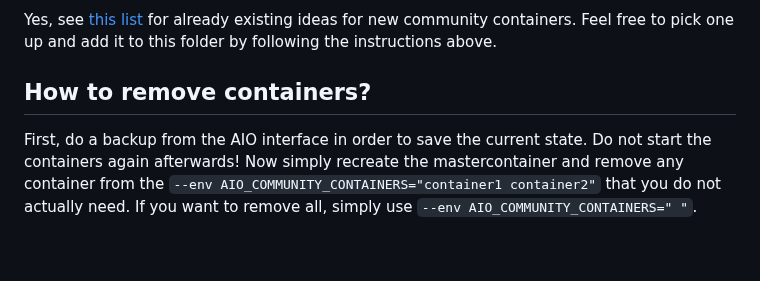
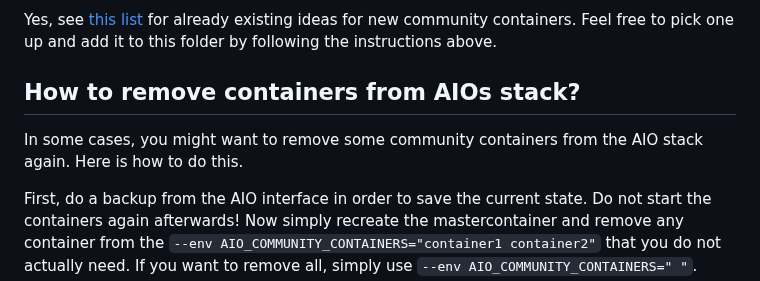
Before and after one commit to nextcloud/all-in-one, a Markdown page: community-containers/readme.md, the part around the change. GitHub-like rendering; blank space fills up the shorter version.

Commit message:
fix detail
Signed-off-by: Simon L <szaimen@e.mail.de>

```diff
--- a/community-containers/readme.md
+++ b/community-containers/readme.md
@@ -17,7 +17,9 @@ Simply submit a PR by creating a new folder in this directory: https://github.co
 ### Is there a list of ideas for new community containers?
 Yes, see [this list](https://github.com/nextcloud/all-in-one/discussions/categories/ideas?discussions_q=is%3Aopen+category%3AIdeas+label%3A%22help+wanted%22) for already existing ideas for new community containers. Feel free to pick one up and add it to this folder by following the instructions above.
 
-## How to remove containers?
+## How to remove containers from AIOs stack?
+In some cases, you might want to remove some community containers from the AIO stack again. Here is how to do this.
+
 First, do a backup from the AIO interface in order to save the current state. Do not start the containers again afterwards! Now simply recreate the mastercontainer and remove any container from the `--env AIO_COMMUNITY_CONTAINERS="container1 container2"` that you do not actually need. If you want to remove all, simply use `--env AIO_COMMUNITY_CONTAINERS=" "`.
 
 After removing the containers, there might be some data left on your server that you might want to remove. You can get rid of the data by first running `sudo docker rm nextcloud-aio-container1`, (adjust `container1` accordingly) per community-container that you removed. Then run `sudo docker image prune -a` in order to remove all images that are not used anymore. As last step you can get rid of persistent data of these containers that is stored in volumes. You can check if there is some by running `sudo docker volume ls` and look for any volume that matches the ones that you removed. If so, you can remove them with `sudo docker volume rm nextcloud_aio_volume-id` (of course you need to adjust the `volume-id`).
```
